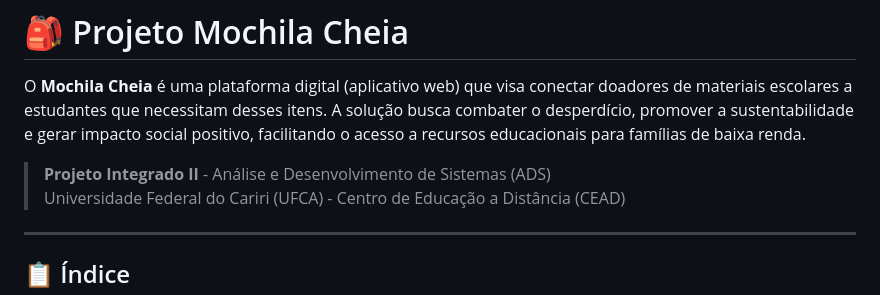
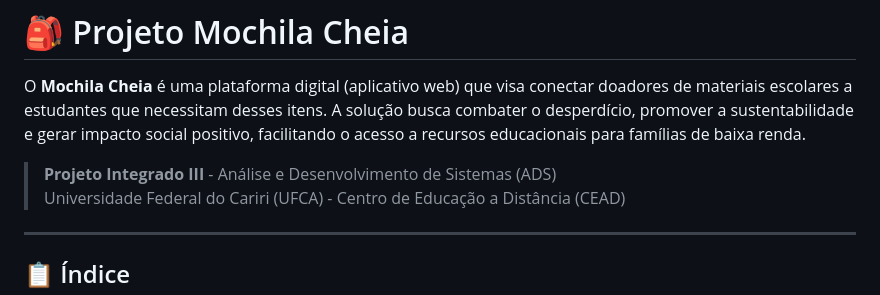
Before and after one commit to chico-piaba/Mochila-Cheia, a Markdown page: README.md, the part around the change. GitHub-like rendering.

Commit message:
Organiza índice e atualiza versão do Projeto Integrado para III

```diff
--- a/README.md
+++ b/README.md
@@ -2,7 +2,7 @@
 
 O **Mochila Cheia** é uma plataforma digital (aplicativo web) que visa conectar doadores de materiais escolares a estudantes que necessitam desses itens. A solução busca combater o desperdício, promover a sustentabilidade e gerar impacto social positivo, facilitando o acesso a recursos educacionais para famílias de baixa renda.
 
-> **Projeto Integrado II** - Análise e Desenvolvimento de Sistemas (ADS)
+> **Projeto Integrado III** - Análise e Desenvolvimento de Sistemas (ADS)
 > Universidade Federal do Cariri (UFCA) - Centro de Educação a Distância (CEAD)
 
 ---
```
